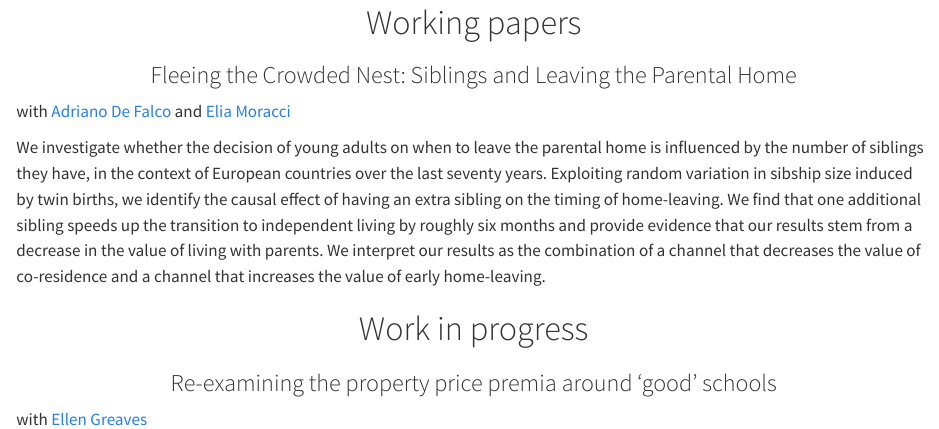
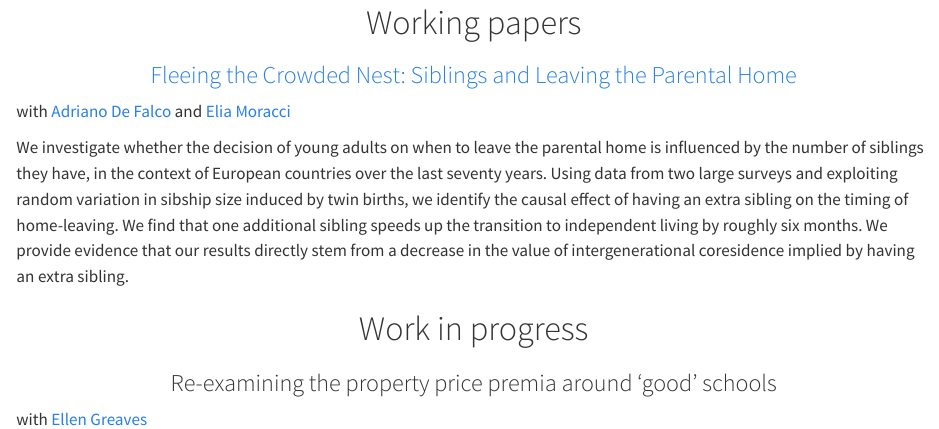
Before and after one commit to albertoventurin/albertoventurin.github.io, a Quarto document (research.qmd): the page in a window 1100 px wide, from its top. Rendered offline with R 4.5, knitr and Pandoc in place of Quarto, with nearby package versions.

Commit message:
added SSRN link to siblings

```diff
--- a/research.qmd
+++ b/research.qmd
@@ -6,12 +6,12 @@ format:
 
 # Working papers
 
-### Fleeing the Crowded Nest: Siblings and Leaving the Parental Home {style="text-align:left;"}
+### [Fleeing the Crowded Nest: Siblings and Leaving the Parental Home](https://papers.ssrn.com/sol3/papers.cfm?abstract_id=4909059) {style="text-align:left;"}
 
 with [Adriano De Falco](https://www.adrianodefalco.com/home-page) and [Elia Moracci](https://eliamoracci.github.io/)
 
 
-We investigate whether the decision of young adults on when to leave the parental home is influenced by the number of siblings they have, in the context of European countries over the last seventy years. Exploiting random variation in sibship size induced by twin births, we identify the causal effect of having an extra sibling on the timing of home-leaving. We find that one additional sibling speeds up the transition to independent living by roughly six months and provide evidence that our results stem from a decrease in the value of living with parents. We interpret our results as the combination of a \textit{crowded nest} channel that decreases the value of co-residence and a \textit{parental care} channel that increases the value of early home-leaving.
+ We investigate whether the decision of young adults on when to leave the parental home is influenced by the number of siblings they have, in the context of European countries over the last seventy years. Using data from two large surveys and exploiting random variation in sibship size induced by twin births, we identify the causal effect of having an extra sibling on the timing of home-leaving. We find that one additional sibling speeds up the transition to independent living by roughly six months. We provide evidence that our results directly stem from a decrease in the value of intergenerational coresidence implied by having an extra sibling.
 
 # Work in progress
 
```
Also changed, not shown: docs/search.json, 11 other files.
